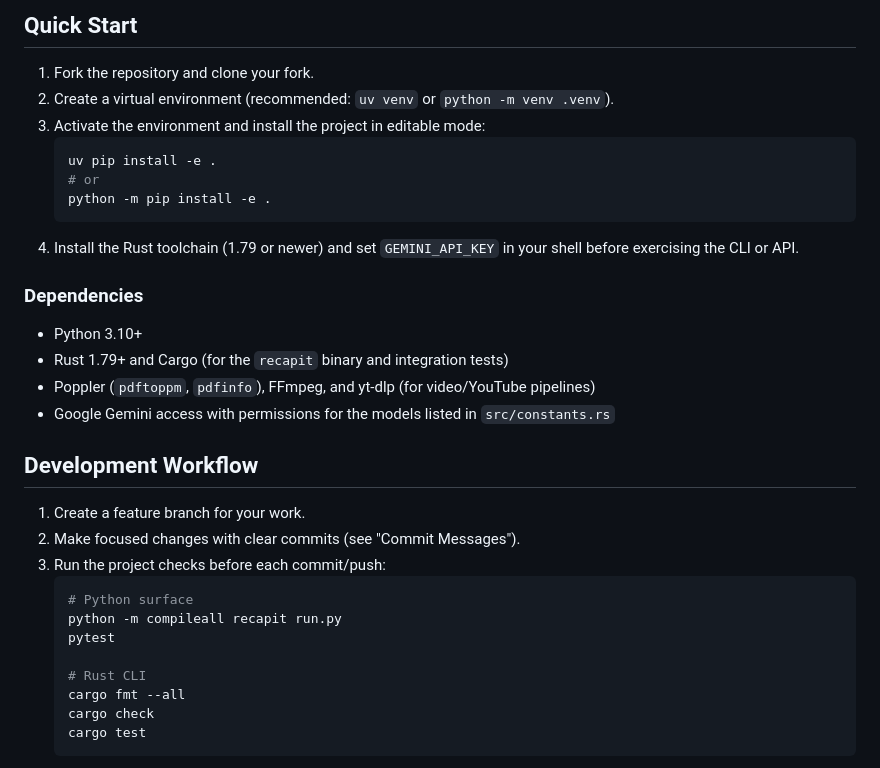
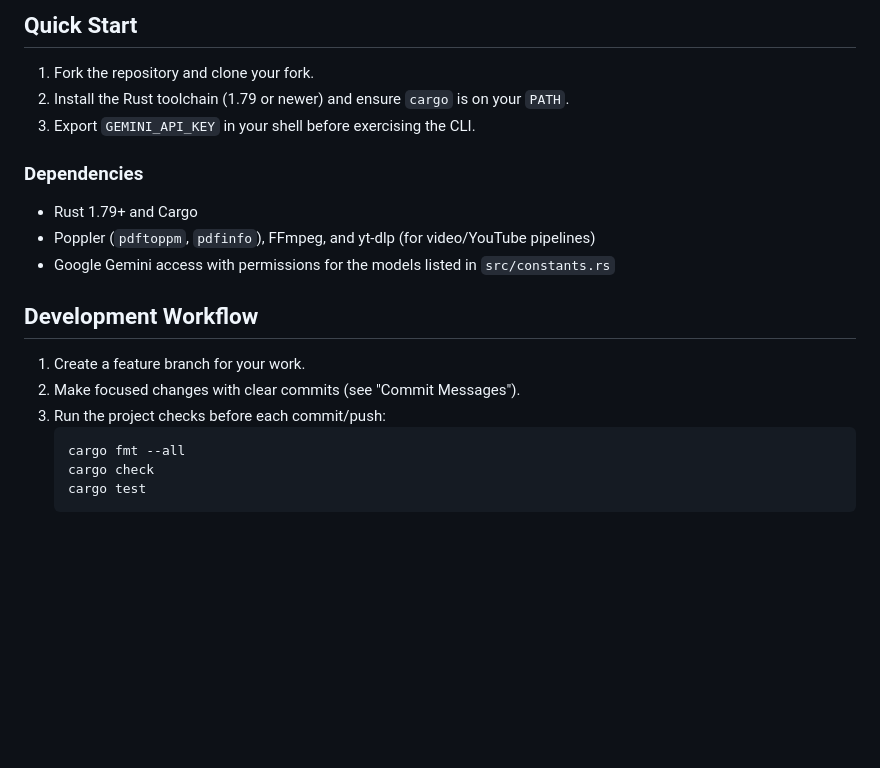
Before and after one commit to kgruiz/Recapit, a Markdown page: CONTRIBUTING.md, the part around the change. GitHub-like rendering; blank space fills up the shorter version.

````diff
--- a/CONTRIBUTING.md
+++ b/CONTRIBUTING.md
@@ -5,19 +5,12 @@ Thanks for your interest in improving Recapit! This document outlines how to set
 ## Quick Start
 
 1. Fork the repository and clone your fork.
-2. Create a virtual environment (recommended: `uv venv` or `python -m venv .venv`).
-3. Activate the environment and install the project in editable mode:
-   ```shell
-   uv pip install -e .
-   # or
-   python -m pip install -e .
-   ```
-4. Install the Rust toolchain (1.79 or newer) and set `GEMINI_API_KEY` in your shell before exercising the CLI or API.
+2. Install the Rust toolchain (1.79 or newer) and ensure `cargo` is on your `PATH`.
+3. Export `GEMINI_API_KEY` in your shell before exercising the CLI.
 
 ### Dependencies
 
-- Python 3.10+
-- Rust 1.79+ and Cargo (for the `recapit` binary and integration tests)
+- Rust 1.79+ and Cargo
 - Poppler (`pdftoppm`, `pdfinfo`), FFmpeg, and yt-dlp (for video/YouTube pipelines)
 - Google Gemini access with permissions for the models listed in `src/constants.rs`
 
@@ -27,11 +20,6 @@ Thanks for your interest in improving Recapit! This document outlines how to set
 2. Make focused changes with clear commits (see "Commit Messages").
 3. Run the project checks before each commit/push:
    ```shell
-   # Python surface
-   python -m compileall recapit run.py
-   pytest
-
-   # Rust CLI
    cargo fmt --all
    cargo check
    cargo test
````
Also changed, not shown: README.md (+13 -29 lines).
